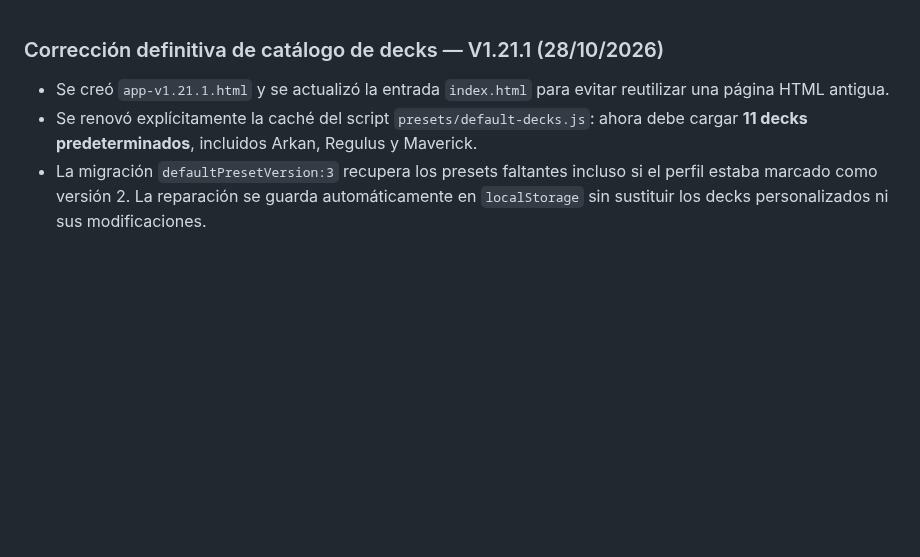
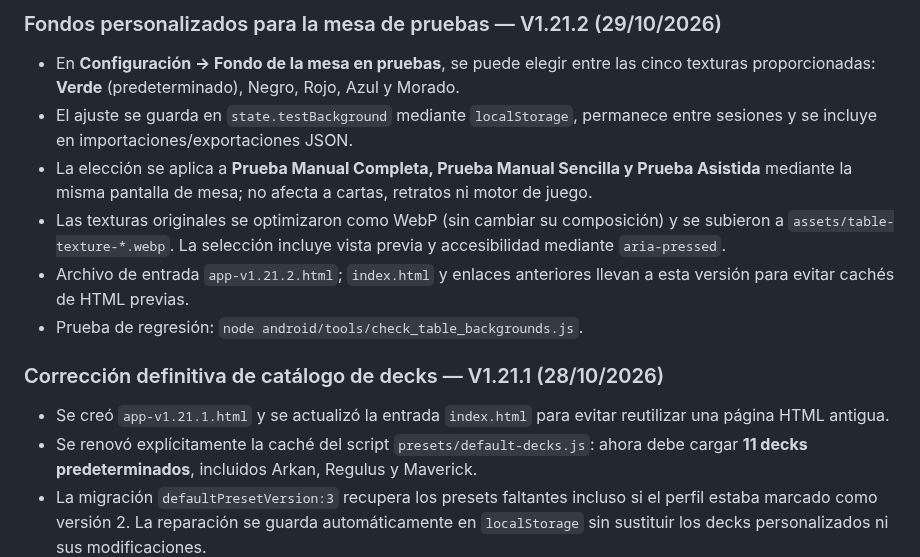
Before and after one commit to magalarza726-del/POKER-BLITZ-V1, a Markdown page: README.md, the part around the change. Drawn GitHub-style; blank space fills up the shorter version.

Commit message:
Document five selectable Poker Blitz test backgrounds, persistence and regression tests

```diff
--- a/README.md
+++ b/README.md
@@ -1,3 +1,11 @@
+### Fondos personalizados para la mesa de pruebas — V1.21.2 (29/10/2026)
+- En **Configuración → Fondo de la mesa en pruebas**, se puede elegir entre las cinco texturas proporcionadas: **Verde** (predeterminado), Negro, Rojo, Azul y Morado.
+- El ajuste se guarda en `state.testBackground` mediante `localStorage`, permanece entre sesiones y se incluye en importaciones/exportaciones JSON.
+- La elección se aplica a **Prueba Manual Completa, Prueba Manual Sencilla y Prueba Asistida** mediante la misma pantalla de mesa; no afecta a cartas, retratos ni motor de juego.
+- Las texturas originales se optimizaron como WebP (sin cambiar su composición) y se subieron a `assets/table-texture-*.webp`. La selección incluye vista previa y accesibilidad mediante `aria-pressed`.
+- Archivo de entrada `app-v1.21.2.html`; `index.html` y enlaces anteriores llevan a esta versión para evitar cachés de HTML previas.
+- Prueba de regresión: `node android/tools/check_table_backgrounds.js`.
+
 ### Corrección definitiva de catálogo de decks — V1.21.1 (28/10/2026)
 - Se creó `app-v1.21.1.html` y se actualizó la entrada `index.html` para evitar reutilizar una página HTML antigua.
 - Se renovó explícitamente la caché del script `presets/default-decks.js`: ahora debe cargar **11 decks predeterminados**, incluidos Arkan, Regulus y Maverick.
```
